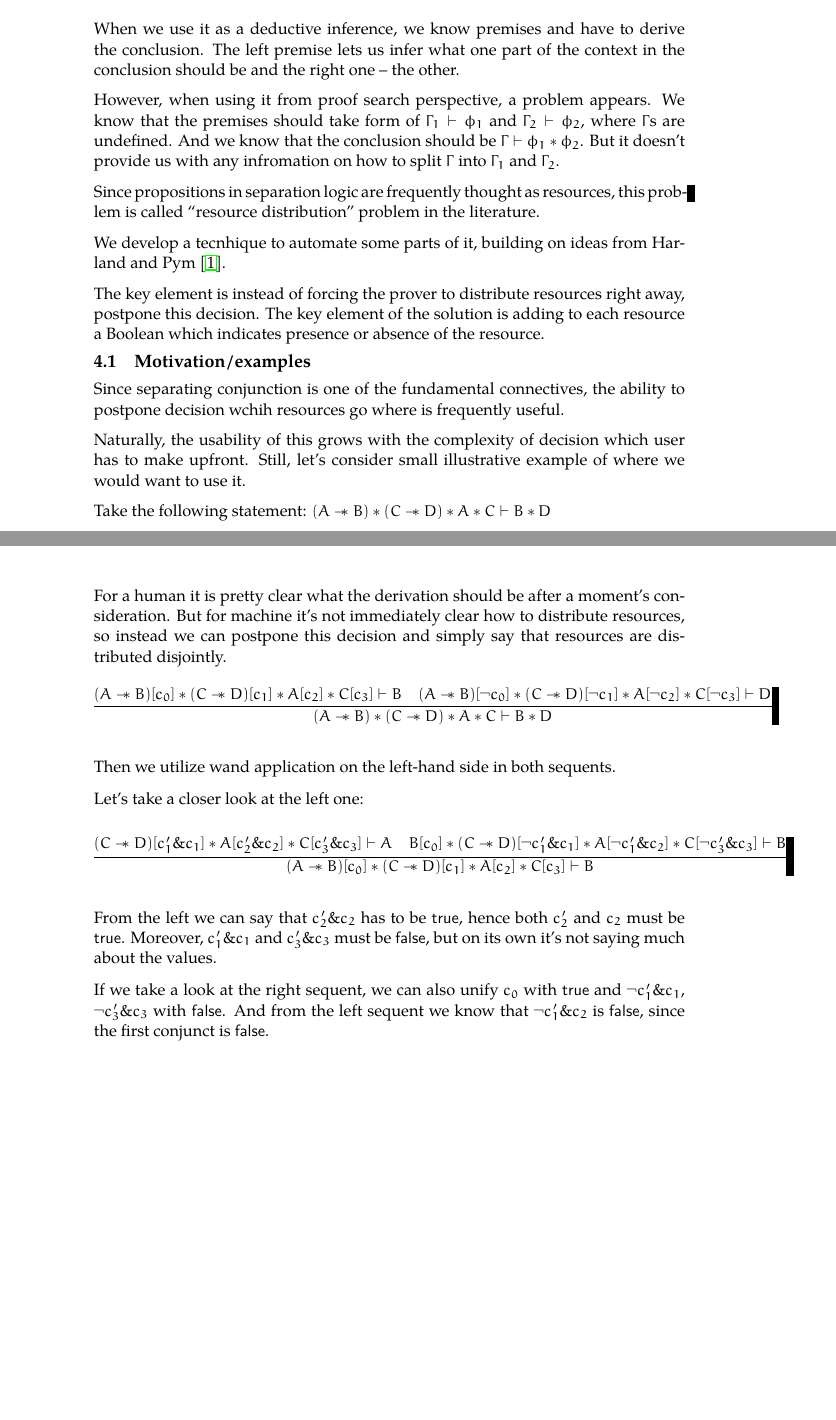
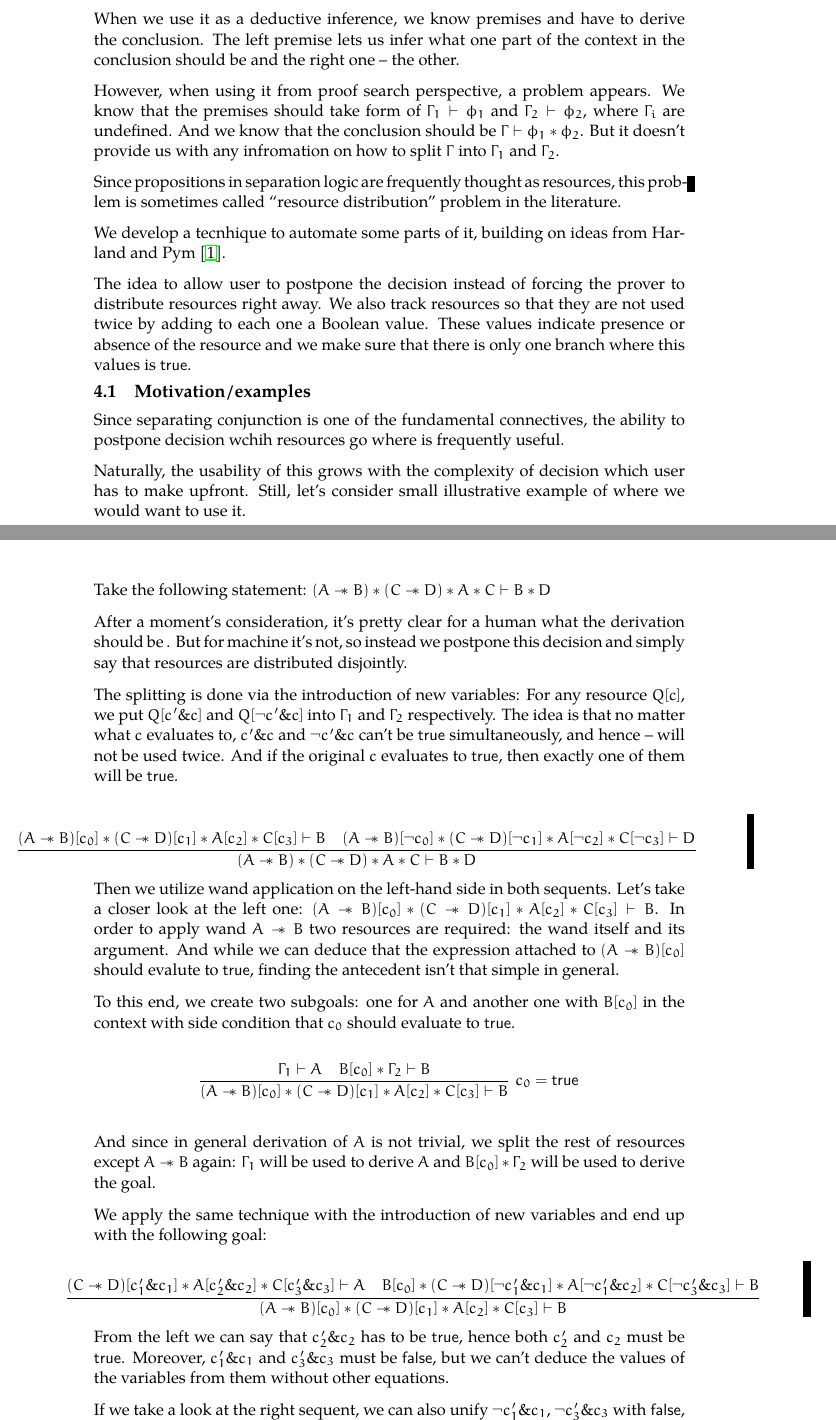
Before and after one commit to liesnikov/msc-thesis, a LaTeX thesis (tex/thesis.tex, which reads tex/chapterFour.tex): two parts of pages 14 and 15 of 43 before the commit and two parts of pages 14 and 15 of 44 after it, joined at a grey line, cut so that both start at the same text, the shorter picture padded with empty space. Compiled offline with pdfLaTeX.

Commit message:
minor fixes to chapter 4 text

```diff
--- a/tex/chapterFour.tex
+++ b/tex/chapterFour.tex
@@ -11,16 +11,17 @@ When we use it as a deductive inference, we know premises and have to derive the
 The left premise lets us infer what one part of the context in the conclusion should be and the right one -- the other.
 
 However, when using it from proof search perspective, a problem appears.
-We know that the premises should take form of \(\Gamma_1 \vdash \phi_1\) and \(\Gamma_2 \vdash \phi_2\), where $\Gamma$s are undefined.
+We know that the premises should take form of \(\Gamma_1 \vdash \phi_1\) and \(\Gamma_2 \vdash \phi_2\), where $\Gamma_i$ are undefined.
 And we know that the conclusion should be \(\Gamma \vdash \phi_1 \ast \phi_2\).
 But it doesn't provide us with any infromation on how to split \(\Gamma\) into \(\Gamma_1\) and \(\Gamma_2\).
 
-Since propositions in separation logic are frequently thought as resources, this problem is called ``resource distribution'' problem in the literature.
+Since propositions in separation logic are frequently thought as resources, this problem is sometimes called ``resource distribution'' problem in the literature.
 
 We develop a tecnhique to automate some parts of it, building on ideas from \citet{harlandResourceDistributionBooleanConstraints2003}.
 
-The key element is instead of forcing the prover to distribute resources right away, postpone this decision.
-The key element of the solution is adding to each resource a Boolean  which indicates presence or absence of the resource.
+The idea to allow user to postpone the decision instead of forcing the prover to distribute resources right away.
+We also track resources so that they are not used twice by adding to each one a Boolean value.
+These values indicate presence or absence of the resource and we make sure that there is only one branch where this values is \true.
 
 \section{Motivation/examples}
 
@@ -32,20 +33,48 @@ Still, let's consider small illustrative example of where we would want to use i
 Take the following statement:
 \((A \wand B) * (C \wand D) * A * C \vdash B * D\)
 
-For a human it is pretty clear what the derivation should be after a moment's consideration.
-But for machine it's not immediately clear how to distribute resources, so instead we can postpone this decision and simply say that resources are distributed disjointly.
+After a moment's consideration, it's pretty clear for a human what the derivation should be .
+But for machine it's not, so instead we postpone this decision and simply say that resources are distributed disjointly.
+
+The splitting is done via the introduction of new variables:
+For any resource \(Q[c]\), we put \(Q[c' \& c]\) and \(Q[\neg c' \& c]\) into \(\Gamma_1\) and \(\Gamma_2\) respectively.
+The idea is that no matter what \(c\) evaluates to, \(c' \& c\) and \(\neg c' \& c\) can't be \true simultaneously, and hence -- will not be used twice.
+And if the original \(c\) evaluates to \true, then exactly one of them will be \true.
+
+\hspace{-0.1\linewidth}
+\begin{minipage}[t]{1.2\linewidth}
 \[
+\hspace{-0.1\linewidth}
 \infer{(A \wand B) \ast (C \wand D) \ast A \ast C \vdash B \ast D}
       {(A \wand B)[c_0] \ast (C \wand D)[c_1] \ast A[c_2] \ast C[c_3] \vdash B
        &
        (A \wand B)[\neg c_0] \ast (C \wand D)[\neg c_1] \ast A[\neg c_2] \ast C[\neg c_3] \vdash D}
 \]
+\end{minipage}
 
 Then we utilize wand application on the left-hand side in both sequents.
+Let's take a closer look at the left one: \((A \wand B)[c_0] \ast (C \wand D)[c_1] \ast A[c_2] \ast C[c_3] \vdash B\).
+In order to apply wand \(A \wand B\) two resources are required: the wand itself and its argument.
+And while we can deduce that the expression attached to \((A \wand B)[c_0]\) should evalute to \true, finding the antecedent isn't that simple in general.
 
-Let's take a closer look at the left one:
+To this end, we create two subgoals: one for \(A\) and another one with \(B[c_0]\) in the context with side condition that \(c_0\) should evaluate to \true.
 
 \[
+\infer[c_0 = \true]
+      {(A \wand B)[c_0] \ast (C \wand D)[c_1] \ast
+        A[c_2] \ast C[c_3] \vdash B}
+      { \Gamma_1 \vdash A
+       &
+       B[c_0] \ast \Gamma_2 \vdash B}
+\]
+
+And since in general derivation of \(A\) is not trivial, we split the rest of resources except \(A \wand B\) again: \(\Gamma_1\) will be used to derive \(A\) and \(B[c_0] \ast \Gamma_2\) will be used to derive the goal.
+
+We apply the same technique with the introduction of new variables and end up with the following goal:\\
+\hspace{-0.1\linewidth}
+\begin{minipage}[t]{1.2\linewidth}
+\[
+\hspace{-0.1\linewidth}
 \infer{(A \wand B)[c_0] \ast (C \wand D)[c_1] \ast
         A[c_2] \ast C[c_3] \vdash B}
       {(C \wand D)[c'_1 \& c_1] \ast
@@ -54,10 +83,9 @@ Let's take a closer look at the left one:
        B[c_0] \ast (C \wand D)[\neg c'_1 \& c_1] \ast
        A[\neg c'_1 \& c_2] \ast C[\neg c'_3 \& c_3] \vdash B}
 \]
+\end{minipage}
 
 From the left  we can say that \(c'_2 \& c_2\) has to be \true, hence both \(c'_2\) and \(c_2\) must be \true.
-Moreover, \(c'_1 \& c_1\) and \(c'_3 \& c_3\) must be \false, but on its own it's not saying much about the values.
+Moreover, \(c'_1 \& c_1\) and \(c'_3 \& c_3\) must be \false, but we can't deduce the values of the variables from them without other equations.
 
-If we take a look at the right sequent, we can also unify \(c_0\) with \true and
-\(\neg c'_1 \& c_1\), \(\neg c'_3 \& c_3\) with \false.
-And from the left sequent we know that \(\neg c'_1 \& c_2\) is \false, since the first conjunct is \false.
+If we take a look at the right sequent, we can also unify \(\neg c'_1 \& c_1\), \(\neg c'_3 \& c_3\) with \false, since \(c_0\) should be \true according to the side-condition above.
```
Also changed, not shown: tex/chapterFour.tex (3 more changed lines).
